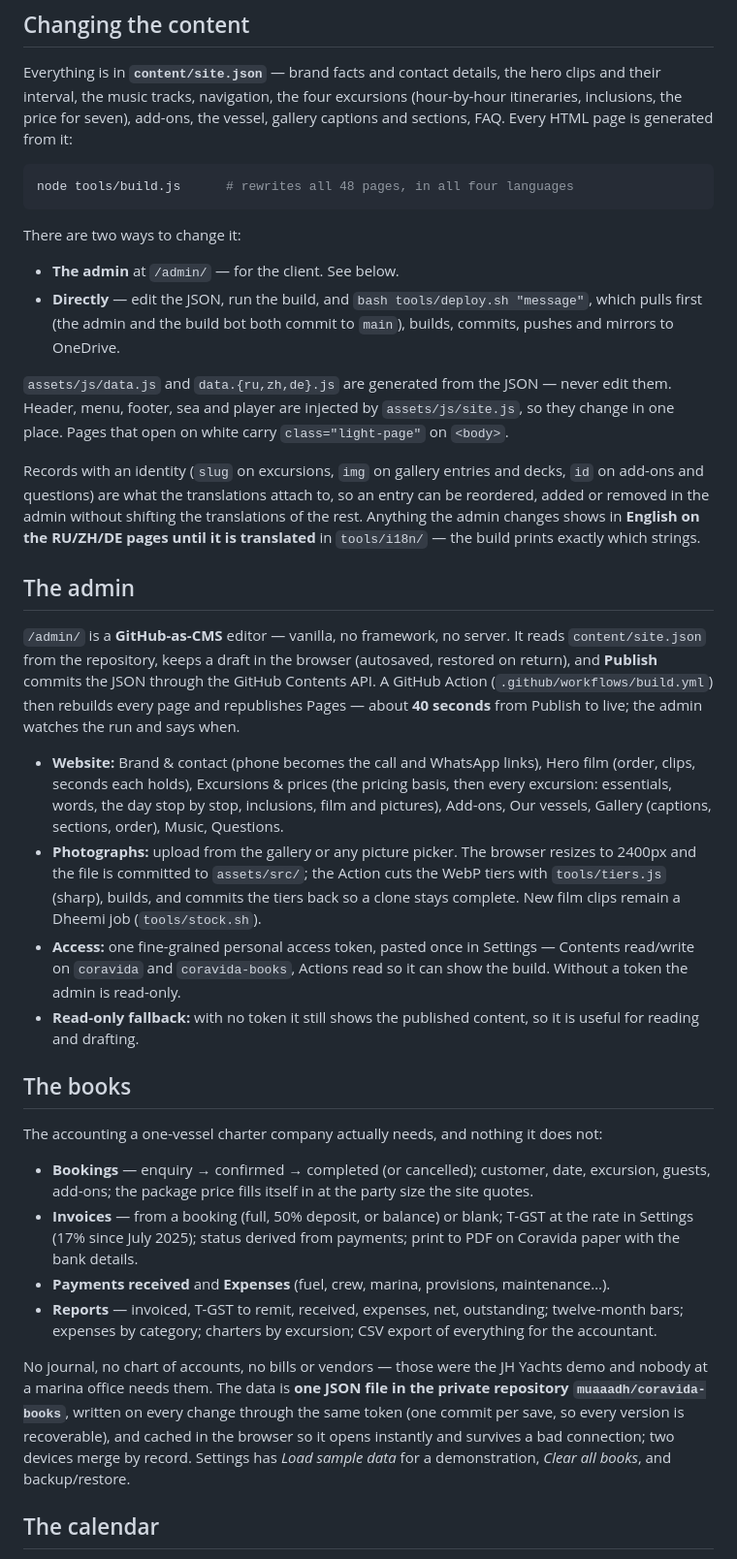
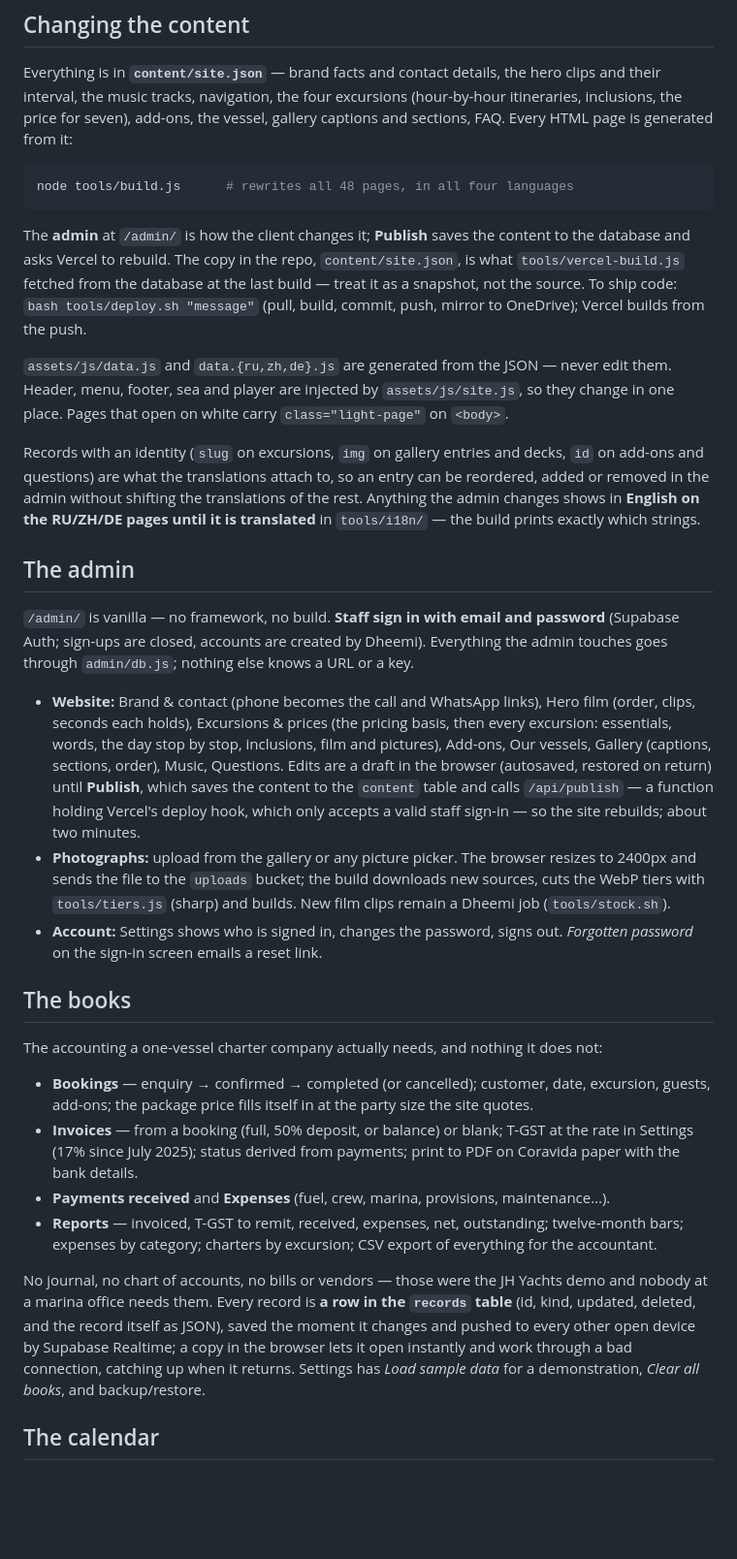
Before and after one commit to muaaadh/coravida, a Markdown page: README.md, the part around one of its changes. Shown at 97% size. GitHub-like rendering; blank space fills up the shorter version.

````diff
--- a/README.md
+++ b/README.md
@@ -335,12 +341,11 @@ sections, FAQ. Every HTML page is generated from it:
 node tools/build.js      # rewrites all 48 pages, in all four languages
 ```
 
-There are two ways to change it:
-
-- **The admin** at `/admin/` — for the client. See below.
-- **Directly** — edit the JSON, run the build, and `bash tools/deploy.sh "message"`,
-  which pulls first (the admin and the build bot both commit to `main`), builds, commits,
-  pushes and mirrors to OneDrive.
+The **admin** at `/admin/` is how the client changes it; **Publish** saves the content to
+the database and asks Vercel to rebuild. The copy in the repo, `content/site.json`, is what
+`tools/vercel-build.js` fetched from the database at the last build — treat it as a
+snapshot, not the source. To ship code: `bash tools/deploy.sh "message"` (pull, build,
+commit, push, mirror to OneDrive); Vercel builds from the push.
 
 `assets/js/data.js` and `data.{ru,zh,de}.js` are generated from the JSON — never edit them.
 Header, menu, footer, sea and player are injected by `assets/js/site.js`, so they change
@@ -354,25 +359,23 @@ translated** in `tools/i18n/` — the build prints exactly which strings.
 
 ## The admin
 
-`/admin/` is a **GitHub-as-CMS** editor — vanilla, no framework, no server. It reads
-`content/site.json` from the repository, keeps a draft in the browser (autosaved, restored
-on return), and **Publish** commits the JSON through the GitHub Contents API. A GitHub
-Action (`.github/workflows/build.yml`) then rebuilds every page and republishes Pages —
-about **40 seconds** from Publish to live; the admin watches the run and says when.
+`/admin/` is vanilla — no framework, no build. **Staff sign in with email and password**
+(Supabase Auth; sign-ups are closed, accounts are created by Dheemi). Everything the admin
+touches goes through `admin/db.js`; nothing else knows a URL or a key.
 
 - **Website:** Brand & contact (phone becomes the call and WhatsApp links), Hero film
   (order, clips, seconds each holds), Excursions & prices (the pricing basis, then every
   excursion: essentials, words, the day stop by stop, inclusions, film and pictures), Add-ons,
-  Our vessels, Gallery (captions, sections, order), Music, Questions.
+  Our vessels, Gallery (captions, sections, order), Music, Questions. Edits are a draft in
+  the browser (autosaved, restored on return) until **Publish**, which saves the content to
+  the `content` table and calls `/api/publish` — a function holding Vercel's deploy hook,
+  which only accepts a valid staff sign-in — so the site rebuilds; about two minutes.
 - **Photographs:** upload from the gallery or any picture picker. The browser resizes to
-  2400px and the file is committed to `assets/src/`; the Action cuts the WebP tiers with
-  `tools/tiers.js` (sharp), builds, and commits the tiers back so a clone stays complete.
-  New film clips remain a Dheemi job (`tools/stock.sh`).
-- **Access:** one fine-grained personal access token, pasted once in Settings — Contents
-  read/write on `coravida` and `coravida-books`, Actions read so it can show the build.
-  Without a token the admin is read-only.
-- **Read-only fallback:** with no token it still shows the published content, so it is
-  useful for reading and drafting.
+  2400px and sends the file to the `uploads` bucket; the build downloads new sources, cuts
+  the WebP tiers with `tools/tiers.js` (sharp) and builds. New film clips remain a Dheemi
+  job (`tools/stock.sh`).
+- **Account:** Settings shows who is signed in, changes the password, signs out. *Forgotten
+  password* on the sign-in screen emails a reset link.
 
 ## The books
 
@@ -389,10 +392,10 @@ The accounting a one-vessel charter company actually needs, and nothing it does
   accountant.
 
 No journal, no chart of accounts, no bills or vendors — those were the JH Yachts demo and
-nobody at a marina office needs them. The data is **one JSON file in the private
-repository `muaaadh/coravida-books`**, written on every change through the same token (one
-commit per save, so every version is recoverable), and cached in the browser so it opens
-instantly and survives a bad connection; two devices merge by record. Settings has
+nobody at a marina office needs them. Every record is **a row in the `records` table**
+(id, kind, updated, deleted, and the record itself as JSON), saved the moment it changes
+and pushed to every other open device by Supabase Realtime; a copy in the browser lets it
+open instantly and work through a bad connection, catching up when it returns. Settings has
 *Load sample data* for a demonstration, *Clear all books*, and backup/restore.
 
 ## The calendar
````
Also changed, not shown: other parts of README.md (+32 -35 lines).
